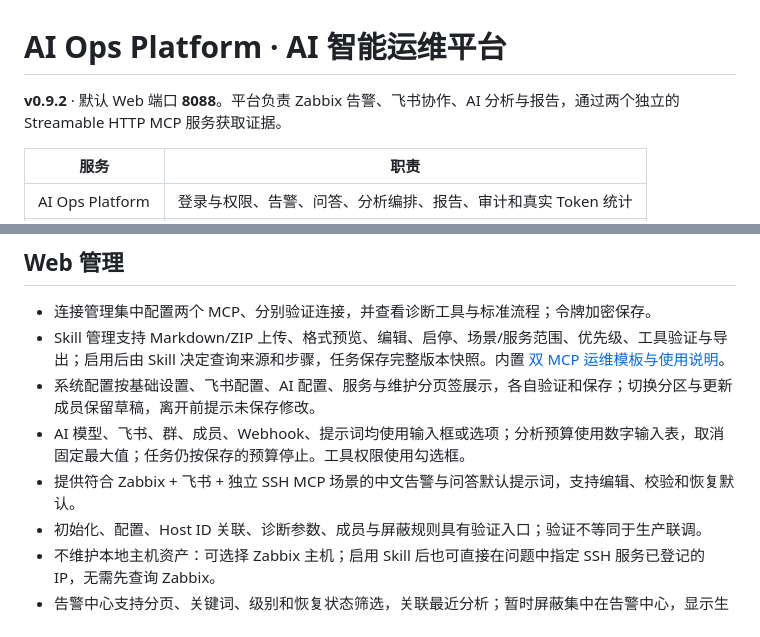
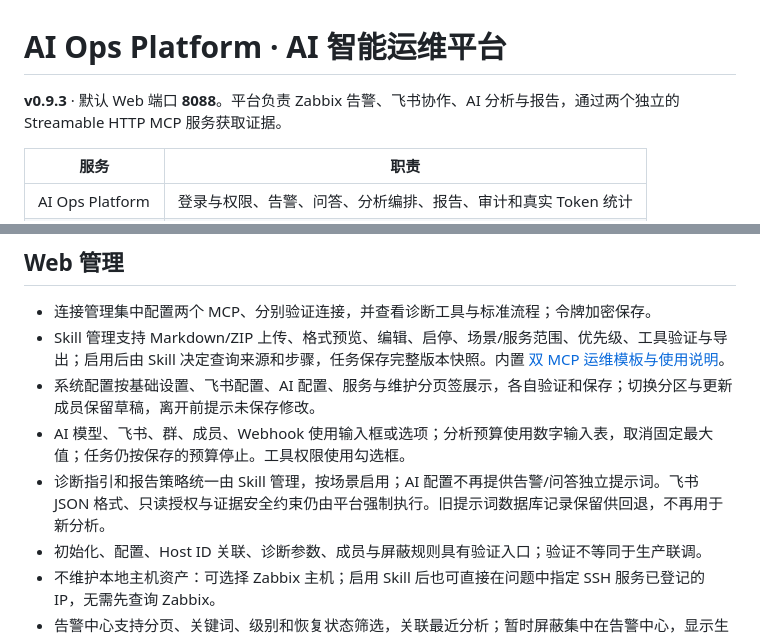
Before and after one commit to beijing10000-boop/ai-ops-platform, a Markdown page: README.md, 2 parts joined by grey strips. Drawn GitHub-style.

Commit message:
docs: explain Skill-only editable policy in README v0.9.3

```diff
--- a/README.md
+++ b/README.md
@@ -1,6 +1,6 @@
 # AI Ops Platform · AI 智能运维平台
 
-**v0.9.2** · 默认 Web 端口 **8088**。平台负责 Zabbix 告警、飞书协作、AI 分析与报告，通过两个独立的 Streamable HTTP MCP 服务获取证据。
+**v0.9.3** · 默认 Web 端口 **8088**。平台负责 Zabbix 告警、飞书协作、AI 分析与报告，通过两个独立的 Streamable HTTP MCP 服务获取证据。
 
 | 服务 | 职责 |
 | --- | --- |
@@ -17,8 +17,8 @@
 - 连接管理集中配置两个 MCP、分别验证连接，并查看诊断工具与标准流程；令牌加密保存。
 - Skill 管理支持 Markdown/ZIP 上传、格式预览、编辑、启停、场景/服务范围、优先级、工具验证与导出；启用后由 Skill 决定查询来源和步骤，任务保存完整版本快照。内置 [双 MCP 运维模板与使用说明](docs/SKILLS.md)。
 - 系统配置按基础设置、飞书配置、AI 配置、服务与维护分页签展示，各自验证和保存；切换分区与更新成员保留草稿，离开前提示未保存修改。
-- AI 模型、飞书、群、成员、Webhook、提示词均使用输入框或选项；分析预算使用数字输入表，取消固定最大值；任务仍按保存的预算停止。工具权限使用勾选框。
-- 提供符合 Zabbix + 飞书 + 独立 SSH MCP 场景的中文告警与问答默认提示词，支持编辑、校验和恢复默认。
+- AI 模型、飞书、群、成员、Webhook 使用输入框或选项；分析预算使用数字输入表，取消固定最大值；任务仍按保存的预算停止。工具权限使用勾选框。
+- 诊断指引和报告策略统一由 Skill 管理，按场景启用；AI 配置不再提供告警/问答独立提示词。飞书 JSON 格式、只读授权与证据安全约束仍由平台强制执行。旧提示词数据库记录保留供回退，不再用于新分析。
 - 初始化、配置、Host ID 关联、诊断参数、成员与屏蔽规则具有验证入口；验证不等同于生产联调。
 - 不维护本地主机资产：可选择 Zabbix 主机；启用 Skill 后也可直接在问题中指定 SSH 服务已登记的 IP，无需先查询 Zabbix。
 - 告警中心支持分页、关键词、级别和恢复状态筛选，关联最近分析；暂时屏蔽集中在告警中心，显示生效与到期记录。
```
